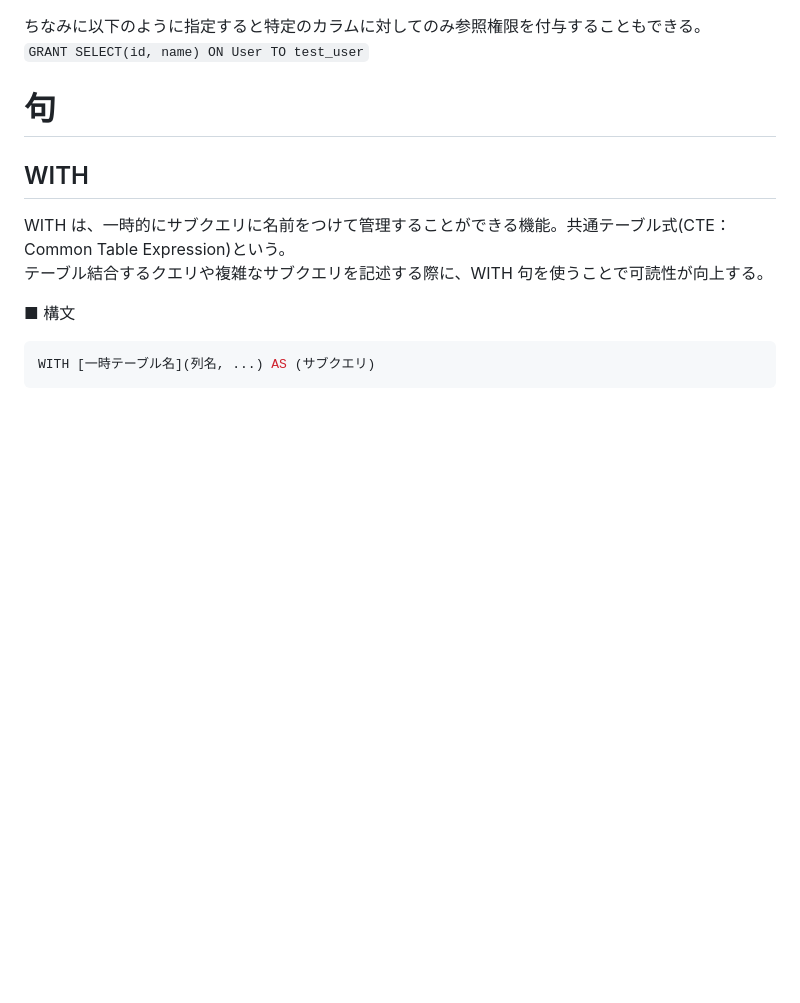
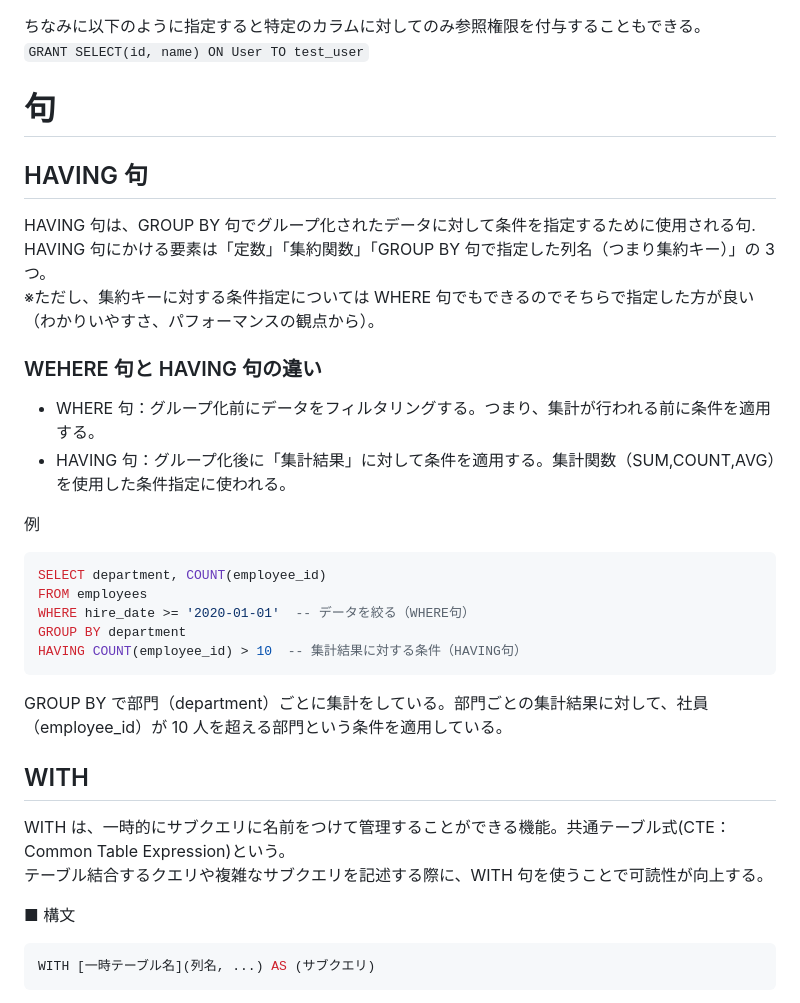
Before and after one commit to sasamario/public-learning-repository, a Markdown page: 応用情報/午後学習/データベース.md, the part around the change. Drawn GitHub-style; blank space fills up the shorter version.

Commit message:
Update: HAVING句について追記

````diff
--- a/応用情報/午後学習/データベース.md
+++ b/応用情報/午後学習/データベース.md
@@ -184,6 +184,29 @@ GRANT [権限リスト] ON [データベースオブジェクト] TO [ユーザ
 
 # 句
 
+## HAVING 句
+
+HAVING 句は、GROUP BY 句でグループ化されたデータに対して条件を指定するために使用される句.
+HAVING 句にかける要素は「定数」「集約関数」「GROUP BY 句で指定した列名（つまり集約キー）」の 3 つ。
+※ただし、集約キーに対する条件指定については WHERE 句でもできるのでそちらで指定した方が良い（わかりいやすさ、パフォーマンスの観点から）。
+
+### WEHERE 句と HAVING 句の違い
+
+- WHERE 句：グループ化前にデータをフィルタリングする。つまり、集計が行われる前に条件を適用する。
+- HAVING 句：グループ化後に「集計結果」に対して条件を適用する。集計関数（SUM,COUNT,AVG）を使用した条件指定に使われる。
+
+例
+
+```sql
+SELECT department, COUNT(employee_id)
+FROM employees
+WHERE hire_date >= '2020-01-01'  -- データを絞る（WHERE句）
+GROUP BY department
+HAVING COUNT(employee_id) > 10  -- 集計結果に対する条件（HAVING句）
+```
+
+GROUP BY で部門（department）ごとに集計をしている。部門ごとの集計結果に対して、社員（employee_id）が 10 人を超える部門という条件を適用している。
+
 ## WITH
 
 WITH は、一時的にサブクエリに名前をつけて管理することができる機能。共通テーブル式(CTE：Common Table Expression)という。
````
